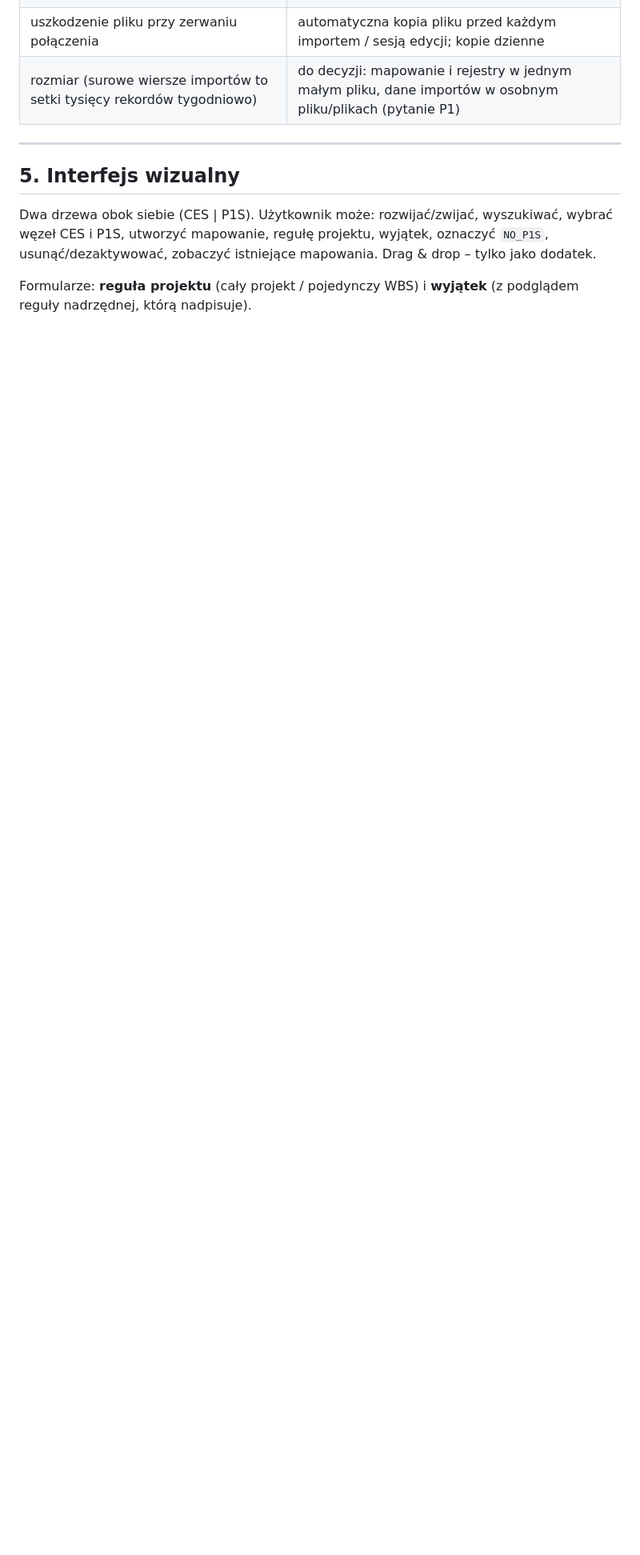
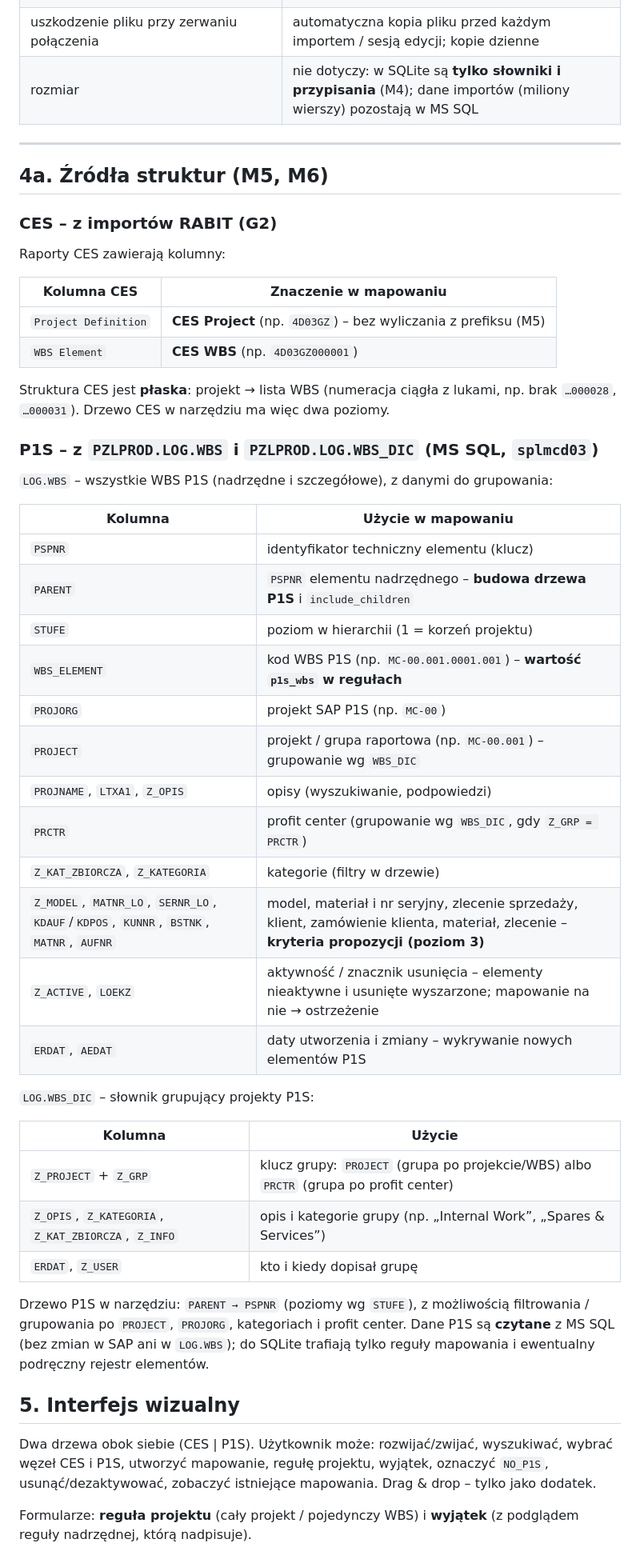
Before and after one commit to skrobi/ahd, a Markdown page: docs/mapowanie-ces-p1s.md, the part around one of its changes. Shown at 80% size. Rendered like a GitHub page; blank space fills up the shorter version.

Commit message:
Mapowanie CES<->P1S: decyzje M4-M6 (SQLite tylko słowniki/przypisania, CES z Project Definition/WBS Element, P1S z LOG.WBS i WBS_DIC)
Co-Authored-By: Claude Opus 5.5 <noreply@anthropic.com>
Claude-Session: https://claude.ai/code/session_01ECQWp4W94YrJBAaBfetiW5

```diff
--- a/docs/mapowanie-ces-p1s.md
+++ b/docs/mapowanie-ces-p1s.md
@@ -132,9 +132,54 @@ Ryzyka SQLite na udziale sieciowym i sposób ich ograniczenia:
 | blokady plików przez SMB bywają zawodne; tryb WAL nie działa na udziale sieciowym | tryb dziennika `DELETE`, krótkie transakcje, jeden zapis naraz (blokada aplikacyjna + `busy_timeout`) |
 | jednoczesny zapis kilku osób | zapis tylko w krótkich operacjach CRUD/importu; odczyt równoległy bez ograniczeń |
 | uszkodzenie pliku przy zerwaniu połączenia | automatyczna kopia pliku przed każdym importem / sesją edycji; kopie dzienne |
-| rozmiar (surowe wiersze importów to setki tysięcy rekordów tygodniowo) | do decyzji: mapowanie i rejestry w jednym małym pliku, dane importów w osobnym pliku/plikach (pytanie P1) |
+| rozmiar | nie dotyczy: w SQLite są **tylko słowniki i przypisania** (M4); dane importów (miliony wierszy) pozostają w MS SQL |
 
 ---
+
+## 4a. Źródła struktur (M5, M6)
+
+### CES – z importów RABIT (G2)
+
+Raporty CES zawierają kolumny:
+
+| Kolumna CES | Znaczenie w mapowaniu |
+|---|---|
+| `Project Definition` | **CES Project** (np. `4D03GZ`) – bez wyliczania z prefiksu (M5) |
+| `WBS Element` | **CES WBS** (np. `4D03GZ000001`) |
+
+Struktura CES jest **płaska**: projekt → lista WBS (numeracja ciągła z lukami, np. brak `…000028`,
+`…000031`). Drzewo CES w narzędziu ma więc dwa poziomy.
+
+### P1S – z `PZLPROD.LOG.WBS` i `PZLPROD.LOG.WBS_DIC` (MS SQL, `splmcd03`)
+
+`LOG.WBS` – wszystkie WBS P1S (nadrzędne i szczegółowe), z danymi do grupowania:
+
+| Kolumna | Użycie w mapowaniu |
+|---|---|
+| `PSPNR` | identyfikator techniczny elementu (klucz) |
+| `PARENT` | `PSPNR` elementu nadrzędnego – **budowa drzewa P1S** i `include_children` |
+| `STUFE` | poziom w hierarchii (1 = korzeń projektu) |
+| `WBS_ELEMENT` | kod WBS P1S (np. `MC-00.001.0001.001`) – **wartość `p1s_wbs` w regułach** |
+| `PROJORG` | projekt SAP P1S (np. `MC-00`) |
+| `PROJECT` | projekt / grupa raportowa (np. `MC-00.001`) – grupowanie wg `WBS_DIC` |
+| `PROJNAME`, `LTXA1`, `Z_OPIS` | opisy (wyszukiwanie, podpowiedzi) |
+| `PRCTR` | profit center (grupowanie wg `WBS_DIC`, gdy `Z_GRP = PRCTR`) |
+| `Z_KAT_ZBIORCZA`, `Z_KATEGORIA` | kategorie (filtry w drzewie) |
+| `Z_MODEL`, `MATNR_LO`, `SERNR_LO`, `KDAUF`/`KDPOS`, `KUNNR`, `BSTNK`, `MATNR`, `AUFNR` | model, materiał i nr seryjny, zlecenie sprzedaży, klient, zamówienie klienta, materiał, zlecenie – **kryteria propozycji (poziom 3)** |
+| `Z_ACTIVE`, `LOEKZ` | aktywność / znacznik usunięcia – elementy nieaktywne i usunięte wyszarzone; mapowanie na nie → ostrzeżenie |
+| `ERDAT`, `AEDAT` | daty utworzenia i zmiany – wykrywanie nowych elementów P1S |
+
+`LOG.WBS_DIC` – słownik grupujący projekty P1S:
+
+| Kolumna | Użycie |
+|---|---|
+| `Z_PROJECT` + `Z_GRP` | klucz grupy: `PROJECT` (grupa po projekcie/WBS) albo `PRCTR` (grupa po profit center) |
+| `Z_OPIS`, `Z_KATEGORIA`, `Z_KAT_ZBIORCZA`, `Z_INFO` | opis i kategorie grupy (np. „Internal Work”, „Spares & Services”) |
+| `ERDAT`, `Z_USER` | kto i kiedy dopisał grupę |
+
+Drzewo P1S w narzędziu: `PARENT → PSPNR` (poziomy wg `STUFE`), z możliwością filtrowania / grupowania
+po `PROJECT`, `PROJORG`, kategoriach i profit center. Dane P1S są **czytane** z MS SQL (bez zmian w SAP ani
+w `LOG.WBS`); do SQLite trafiają tylko reguły mapowania i ewentualny podręczny rejestr elementów.
 
 ## 5. Interfejs wizualny
 
```
Also changed, not shown: other parts of docs/mapowanie-ces-p1s.md (+12 -6 lines), docs/architektura.md (+2 -2 lines).
